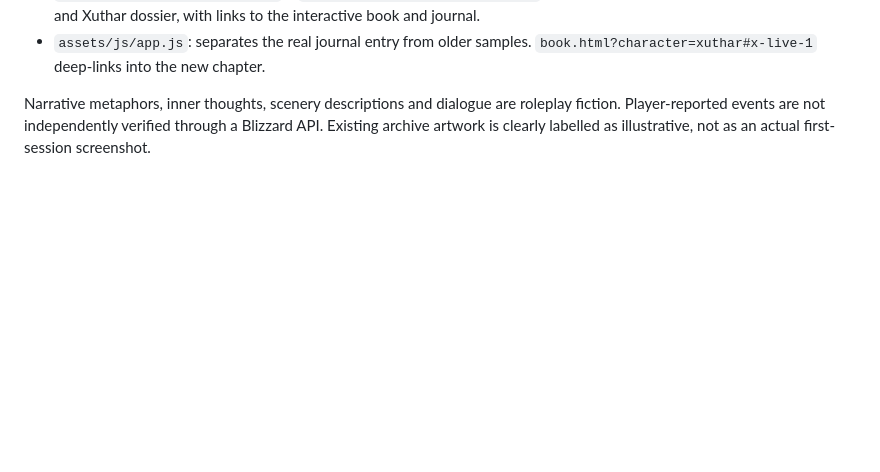
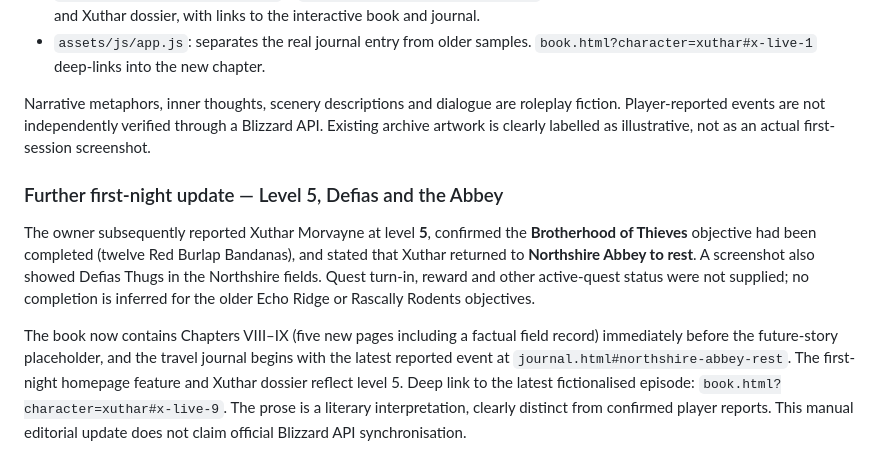
Before and after one commit to xuthar/cronache-di-azeroth, a Markdown page: README.md, the part around the change. GitHub-like rendering; blank space fills up the shorter version.

Commit message:
Document Xuthar level 5 first-night report and new book chapters

```diff
--- a/README.md
+++ b/README.md
@@ -101,3 +101,9 @@ The owner's screenshots and conversation establish Xuthar Morvayne's first Rolep
 - `assets/js/app.js`: separates the real journal entry from older samples. `book.html?character=xuthar#x-live-1` deep-links into the new chapter.
 
 Narrative metaphors, inner thoughts, scenery descriptions and dialogue are roleplay fiction. Player-reported events are not independently verified through a Blizzard API. Existing archive artwork is clearly labelled as illustrative, not as an actual first-session screenshot.
+
+### Further first-night update — Level 5, Defias and the Abbey
+
+The owner subsequently reported Xuthar Morvayne at level **5**, confirmed the **Brotherhood of Thieves** objective had been completed (twelve Red Burlap Bandanas), and stated that Xuthar returned to **Northshire Abbey to rest**. A screenshot also showed Defias Thugs in the Northshire fields. Quest turn-in, reward and other active-quest status were not supplied; no completion is inferred for the older Echo Ridge or Rascally Rodents objectives.
+
+The book now contains Chapters VIII–IX (five new pages including a factual field record) immediately before the future-story placeholder, and the travel journal begins with the latest reported event at `journal.html#northshire-abbey-rest`. The first-night homepage feature and Xuthar dossier reflect level 5. Deep link to the latest fictionalised episode: `book.html?character=xuthar#x-live-9`. The prose is a literary interpretation, clearly distinct from confirmed player reports. This manual editorial update does not claim official Blizzard API synchronisation.
```
